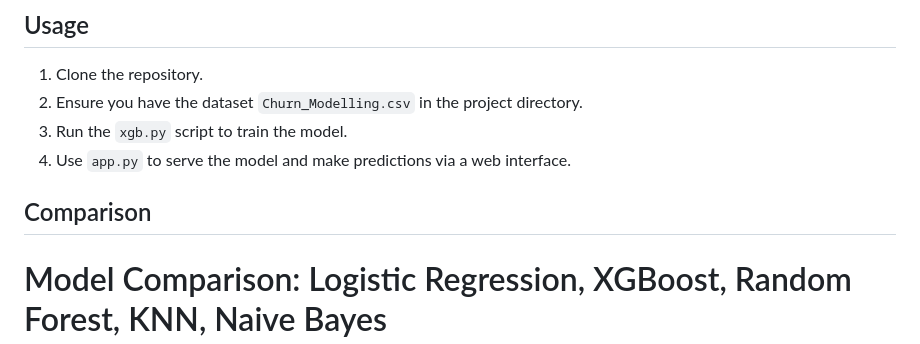
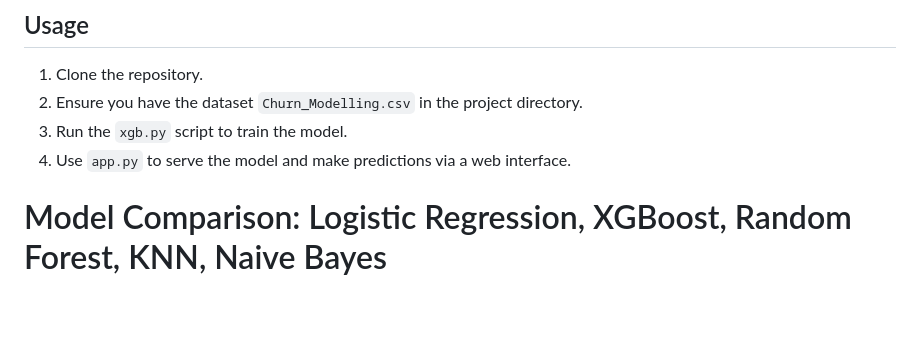
Before and after one commit to SaiVishwa021/ChurnPredictionUsingXGBoost, a Markdown page: README.md, the part around the change. Rendered like a GitHub page; blank space fills up the shorter version.

```diff
--- a/README.md
+++ b/README.md
@@ -29,7 +29,6 @@ pip install -r requirements.txt
 3. Run the `xgb.py` script to train the model.
 4. Use `app.py` to serve the model and make predictions via a web interface.
 
-## Comparison
 
 # Model Comparison: Logistic Regression, XGBoost, Random Forest, KNN, Naive Bayes
 
```
